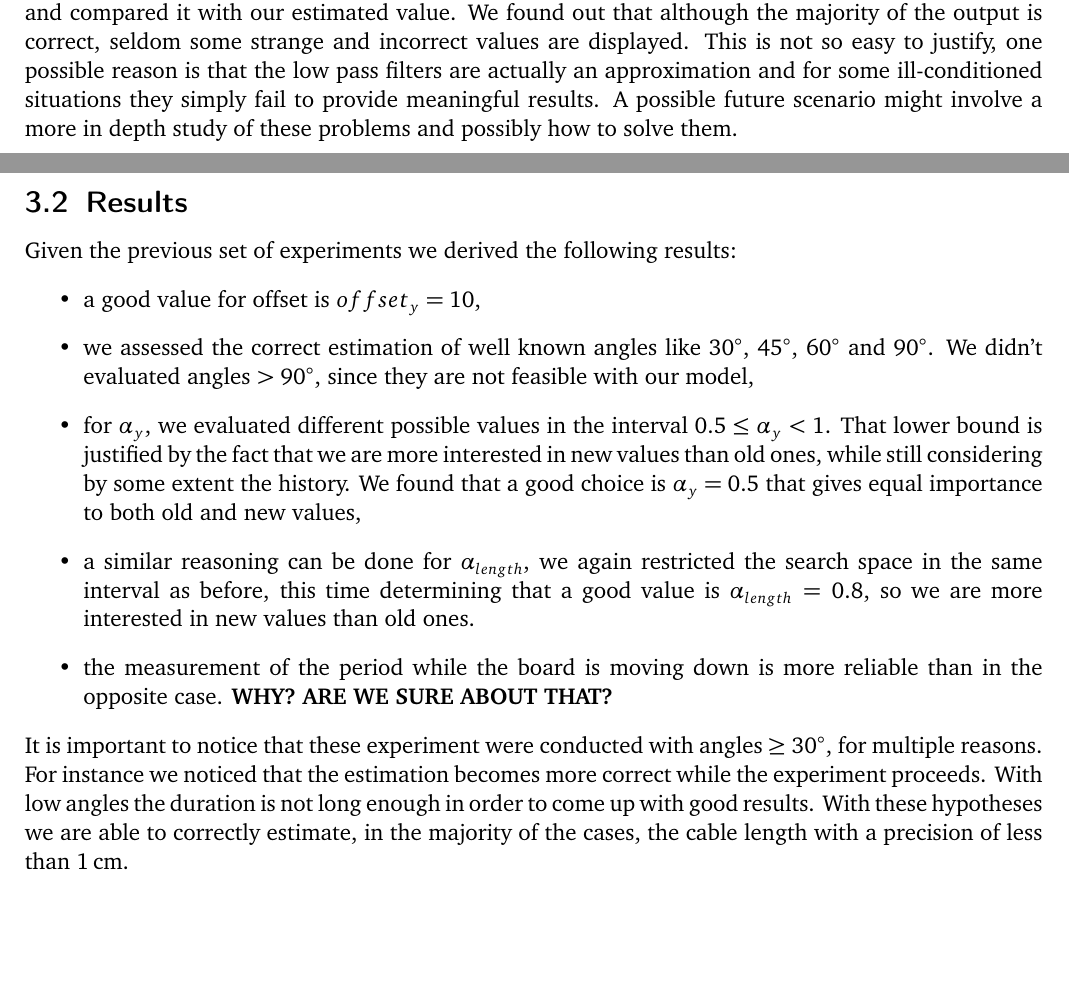
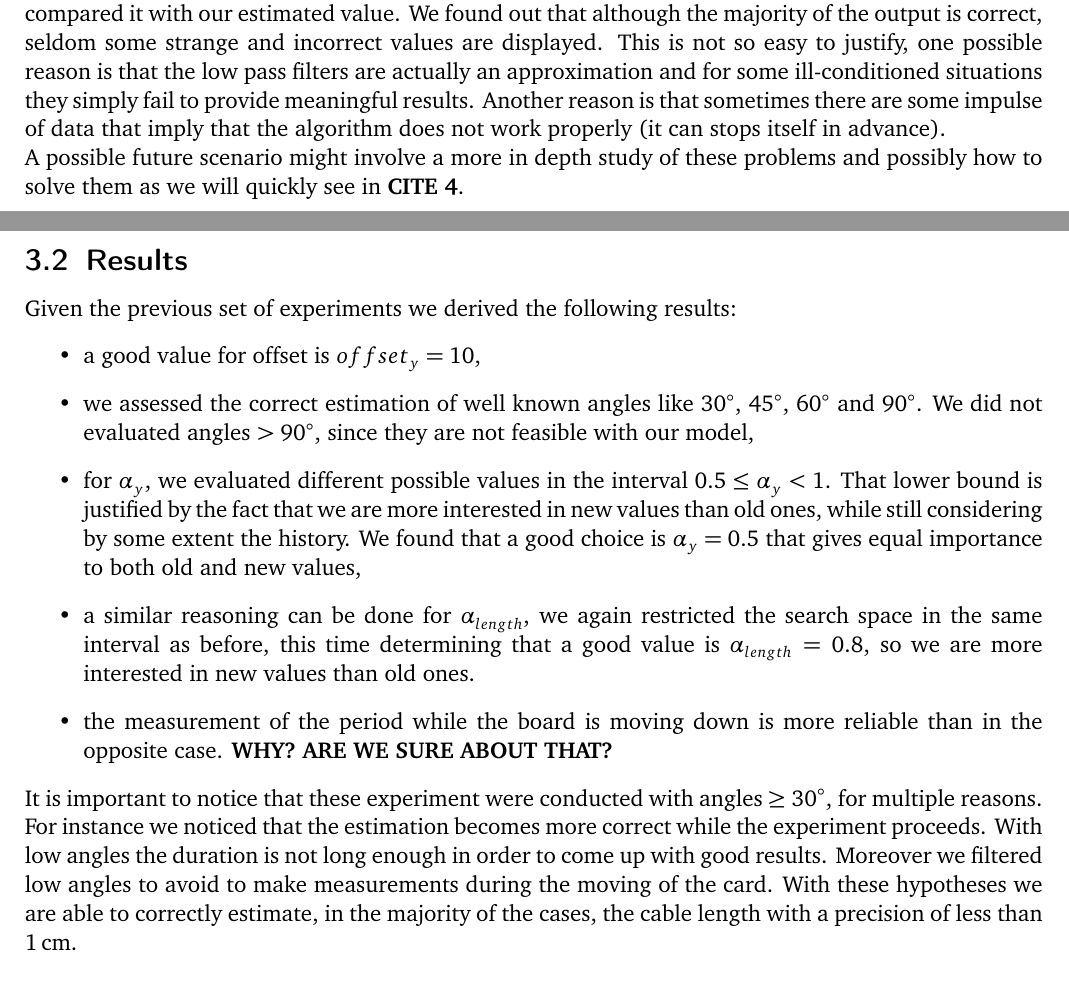
Before and after one commit to electronic-pendulum/report, a LaTeX document (template.tex, which reads text/coding.tex): two parts of pages 7 and 8 of 10, joined at a grey line, cut so that both start at the same text, the shorter picture padded with empty space. Compiled offline with pdfLaTeX.

Commit message:
[general] some fixes and todo

```diff
--- a/text/coding.tex
+++ b/text/coding.tex
@@ -116,17 +119,18 @@ It's here that we found out a couple of issues that we had to solve:
 \end{itemize}
 With these forethoughts, the experiment is simply consist of letting the board oscillate freely after releasing it starting from a particular angle. We noticed that some delay between every iteration of the main loop must be introduced since at beginning the ZigBees must synchronize each other in order to establish correct communication. If we send data with a very high ratio the internal buffer fills up and some strange things might happen, for instance some random lags appear, moreover this situation might still occur even after proper synchronization.
 \subsubsection{Estimating the length of the cable}
-We are able now to estimate the required unknown variable. \\ We applied the formula explained before and coupled with another low pass filter, the length of the cable is displayed on the PC. Using some measuring tool, we assessed the real length of the cable and compared it with our estimated value. We found out that although the majority of the output is correct, seldom some strange and incorrect values are displayed. This is not so easy to justify, one possible reason is that the low pass filters are actually an approximation and for some ill-conditioned situations they simply fail to provide meaningful results. A possible future scenario might involve a more in depth study of these problems and possibly how to solve them.
+We are able now to estimate the required unknown variable. \\ We applied the formula explained before and coupled with another low pass filter, the length of the cable is displayed on the PC. Using some measuring tool, we assessed the real length of the cable and compared it with our estimated value. We found out that although the majority of the output is correct, seldom some strange and incorrect values are displayed. This is not so easy to justify, one possible reason is that the low pass filters are actually an approximation and for some ill-conditioned situations they simply fail to provide meaningful results. Another reason is that sometimes there are some impulse of data that imply that the algorithm does not work properly (it can stops itself in advance).\\
+A possible future scenario might involve a more in depth study of these problems and possibly how to solve them as we will quickly see in \textbf{CITE 4}.
 \subsection{Results}
 Given the previous set of experiments we derived the following results:
 \begin{itemize}
 	\item a good value for offset is $offset_y = 10$,
-	\item we assessed the correct estimation of well known angles like $30\si{\degree}$, $45\si{\degree}$, $60\si{\degree}$ and $90\si{\degree}$. We didn't evaluated angles $> 90\si{\degree}$, since they are not feasible with our model,
+	\item we assessed the correct estimation of well known angles like $30\si{\degree}$, $45\si{\degree}$, $60\si{\degree}$ and $90\si{\degree}$. We did not evaluated angles $> 90\si{\degree}$, since they are not feasible with our model,
 	\item for $\alpha_y$, we evaluated different possible values in the interval $0.5 \leq \alpha_y < 1 $. That lower bound is justified by the fact that we are more interested in new values than old ones, while still considering by some extent the history. We found that a good choice is $\alpha_y = 0.5$ that gives equal importance to both old and new values,
 	\item a similar reasoning can be done for $\alpha_{length}$, we again restricted the search space in the same interval as before, this time determining that a good value is $\alpha_{length} = 0.8$, so we are more interested in new values than old ones.
 	\item the measurement of the period while the board is moving down is more reliable than in the opposite case. \textbf{WHY? ARE WE SURE ABOUT THAT?}
 \end{itemize}
-It is important to notice that these experiment were conducted with angles $\geq 30\si{\degree}$, for multiple reasons. For instance we noticed that the estimation becomes more correct while the experiment proceeds. With low angles the duration is not long enough in order to come up with good results.
+It is important to notice that these experiment were conducted with angles $\geq 30\si{\degree}$, for multiple reasons. For instance we noticed that the estimation becomes more correct while the experiment proceeds. With low angles the duration is not long enough in order to come up with good results. Moreover we filtered low angles to avoid to make measurements during the moving of the card.
 With these hypotheses we are able to correctly estimate, in the majority of the cases, the cable length with a precision of less than \SI{1}{\cm}.
 
 \section{Conclusions and Future Works}
```
Also changed, not shown: text/coding.tex (9 more changed lines).
